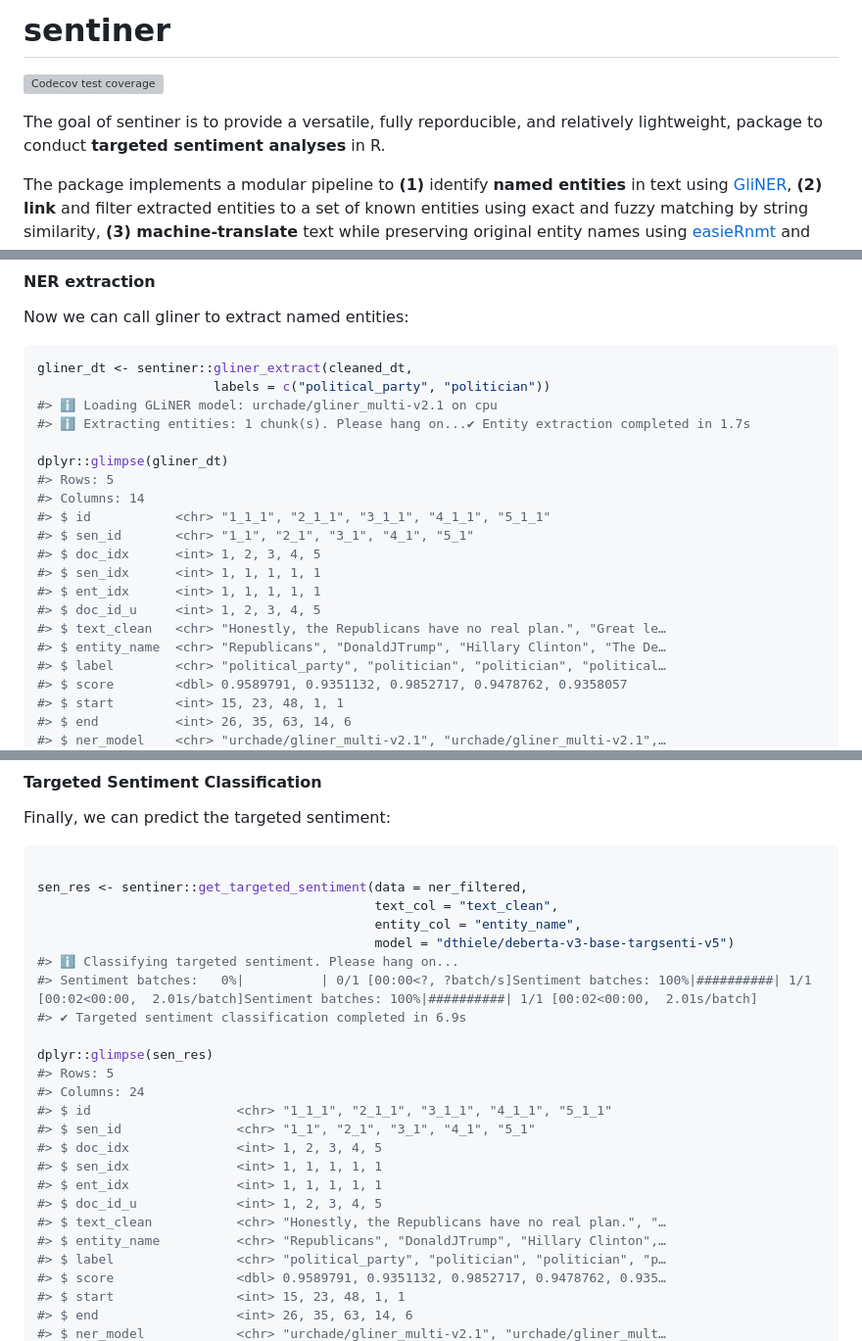
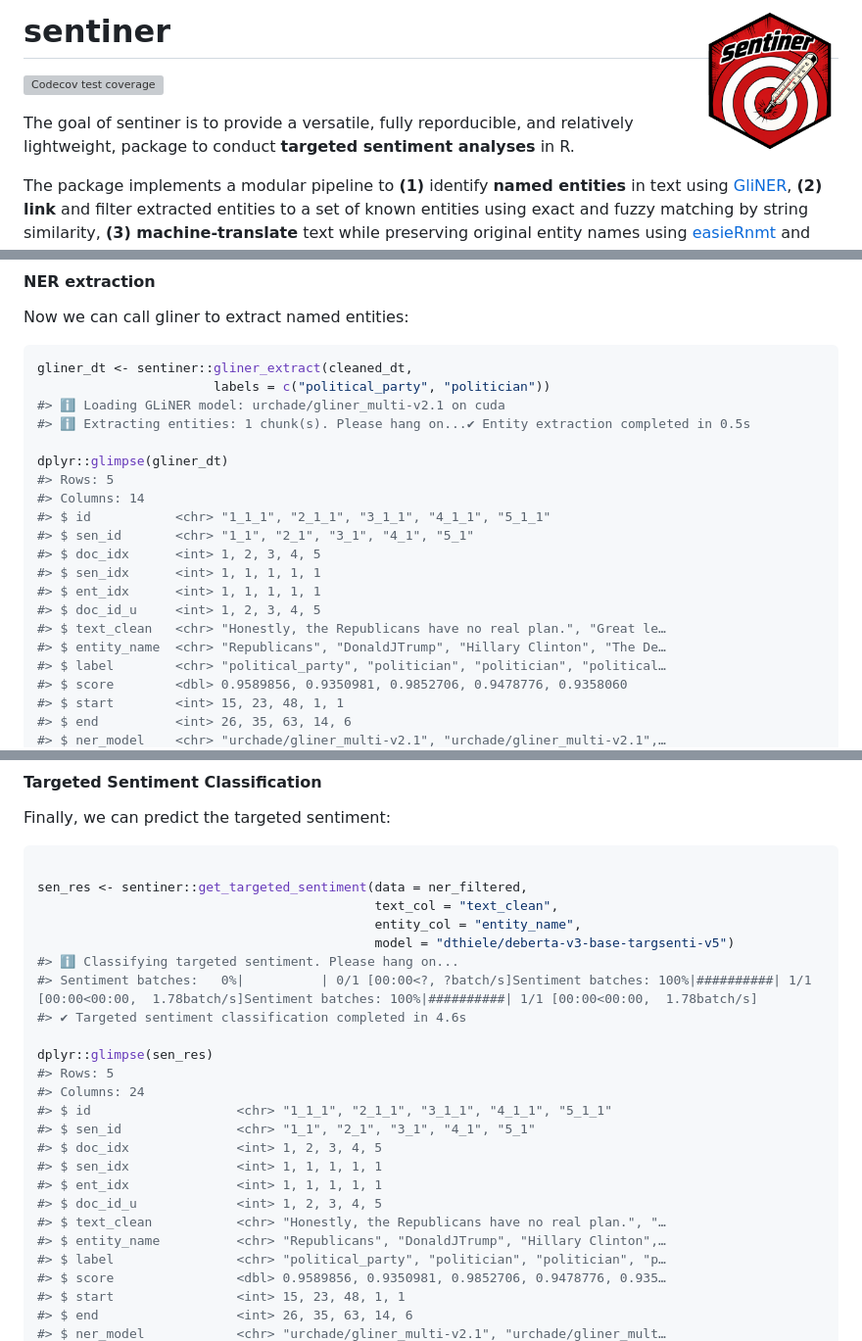
Before and after one commit to thieled/sentiner, a Markdown page: README.md, 3 parts joined by grey strips. Shown: that part at 98% size. Rendered like a GitHub page; pictures changed too: man/figures/logo.png (added); grey boxes are pictures that could not be loaded.

Commit message:
adding logo

````diff
--- a/README.md
+++ b/README.md
@@ -1,7 +1,7 @@
 
 <!-- README.md is generated from README.Rmd. Please edit that file -->
 
-# sentiner
+# sentiner <img src="man/figures/logo.png" align="right" height="140" alt="" />
 
 <!-- badges: start -->
 
@@ -131,8 +131,8 @@ Now we can call gliner to extract named entities:
 ``` r
 gliner_dt <- sentiner::gliner_extract(cleaned_dt,
                        labels = c("political_party", "politician"))
-#> ℹ Loading GLiNER model: urchade/gliner_multi-v2.1 on cpu
-#> ℹ Extracting entities: 1 chunk(s). Please hang on...✔ Entity extraction completed in 1.7s
+#> ℹ Loading GLiNER model: urchade/gliner_multi-v2.1 on cuda
+#> ℹ Extracting entities: 1 chunk(s). Please hang on...✔ Entity extraction completed in 0.5s
 
 dplyr::glimpse(gliner_dt)
 #> Rows: 5
@@ -146,7 +146,7 @@ dplyr::glimpse(gliner_dt)
 #> $ text_clean   <chr> "Honestly, the Republicans have no real plan.", "Great le…
 #> $ entity_name  <chr> "Republicans", "DonaldJTrump", "Hillary Clinton", "The De…
 #> $ label        <chr> "political_party", "politician", "politician", "political…
-#> $ score        <dbl> 0.9589791, 0.9351132, 0.9852717, 0.9478762, 0.9358057
+#> $ score        <dbl> 0.9589856, 0.9350981, 0.9852706, 0.9478776, 0.9358060
 #> $ start        <int> 15, 23, 48, 1, 1
 #> $ end          <int> 26, 35, 63, 14, 6
 #> $ ner_model    <chr> "urchade/gliner_multi-v2.1", "urchade/gliner_multi-v2.1",…
@@ -252,8 +252,8 @@ sen_res <- sentiner::get_targeted_sentiment(data = ner_filtered,
                                             entity_col = "entity_name",
                                             model = "dthiele/deberta-v3-base-targsenti-v5")
 #> ℹ Classifying targeted sentiment. Please hang on...
-#> Sentiment batches:   0%|          | 0/1 [00:00<?, ?batch/s]Sentiment batches: 100%|##########| 1/1 [00:02<00:00,  2.01s/batch]Sentiment batches: 100%|##########| 1/1 [00:02<00:00,  2.01s/batch]
-#> ✔ Targeted sentiment classification completed in 6.9s
+#> Sentiment batches:   0%|          | 0/1 [00:00<?, ?batch/s]Sentiment batches: 100%|##########| 1/1 [00:00<00:00,  1.78batch/s]Sentiment batches: 100%|##########| 1/1 [00:00<00:00,  1.78batch/s]
+#> ✔ Targeted sentiment classification completed in 4.6s
 
 dplyr::glimpse(sen_res)
 #> Rows: 5
@@ -267,7 +267,7 @@ dplyr::glimpse(sen_res)
 #> $ text_clean           <chr> "Honestly, the Republicans have no real plan.", "…
 #> $ entity_name          <chr> "Republicans", "DonaldJTrump", "Hillary Clinton",…
 #> $ label                <chr> "political_party", "politician", "politician", "p…
-#> $ score                <dbl> 0.9589791, 0.9351132, 0.9852717, 0.9478762, 0.935…
+#> $ score                <dbl> 0.9589856, 0.9350981, 0.9852706, 0.9478776, 0.935…
 #> $ start                <int> 15, 23, 48, 1, 1
 #> $ end                  <int> 26, 35, 63, 14, 6
 #> $ ner_model            <chr> "urchade/gliner_multi-v2.1", "urchade/gliner_mult…
````
Also changed, not shown: other parts of README.md (+4 -4 lines), 1 other file.
